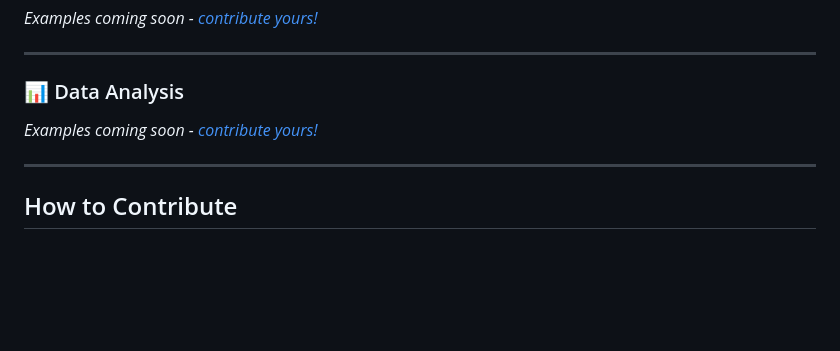
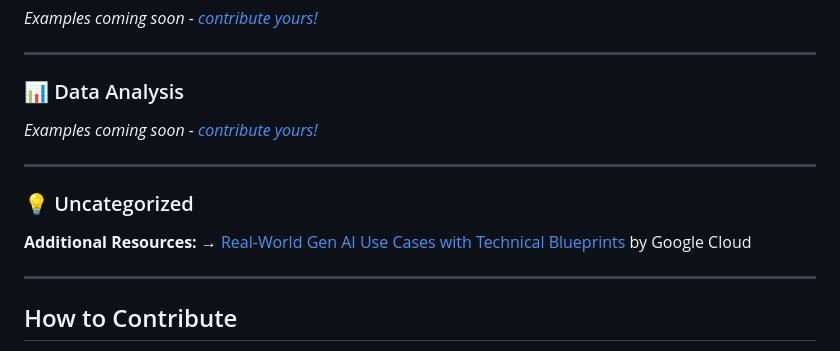
Before and after one commit to laneparton/awesome-agents, a Markdown page: README.md, the part around the change. GitHub-like rendering; blank space fills up the shorter version.

Commit message:
Add: Additional resources section for real-world Gen AI use cases

```diff
--- a/README.md
+++ b/README.md
@@ -97,6 +97,13 @@ We're not interested in theoretical use cases or marketing content. Every exampl
 
 ---
 
+### 💡 Uncategorized
+
+**Additional Resources:**
+→ [Real-World Gen AI Use Cases with Technical Blueprints](https://cloud.google.com/blog/products/ai-machine-learning/real-world-gen-ai-use-cases-with-technical-blueprints) by Google Cloud
+
+---
+
 ## How to Contribute
 
 We're actively looking for real-world agent examples! Have you built an agent that solves a specific problem? Know of an impressive implementation shared online?
```
